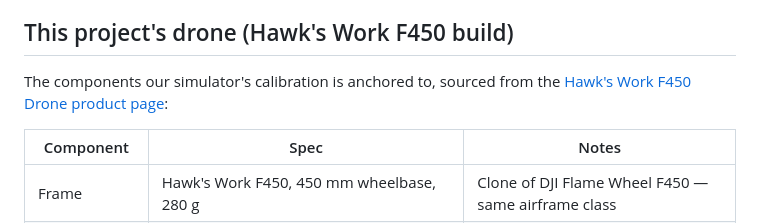
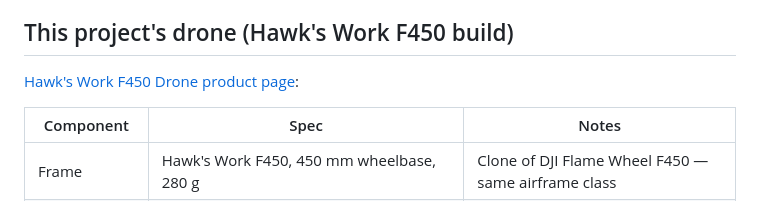
Before and after one commit to ArmenMkrtumyan/Swarm_Drones, a Markdown page: optimization/docs/f450-reference.md, the part around one of its changes. Rendered like a GitHub page.

```diff
--- a/optimization/docs/f450-reference.md
+++ b/optimization/docs/f450-reference.md
@@ -4,7 +4,7 @@ Real-world F450 specs and community-measured flight times, used to sanity-check
 
 ## This project's drone (Hawk's Work F450 build)
 
-The components our simulator's calibration is anchored to, sourced from the [Hawk's Work F450 Drone product page](https://www.hawks-work.com/pages/f450-drone):
+[Hawk's Work F450 Drone product page](https://www.hawks-work.com/pages/f450-drone):
 
 | Component | Spec | Notes |
 |---|---|---|
```
Also changed, not shown: other parts of optimization/docs/f450-reference.md (+1 -0 lines), optimization/README.md (+25 -28 lines).
